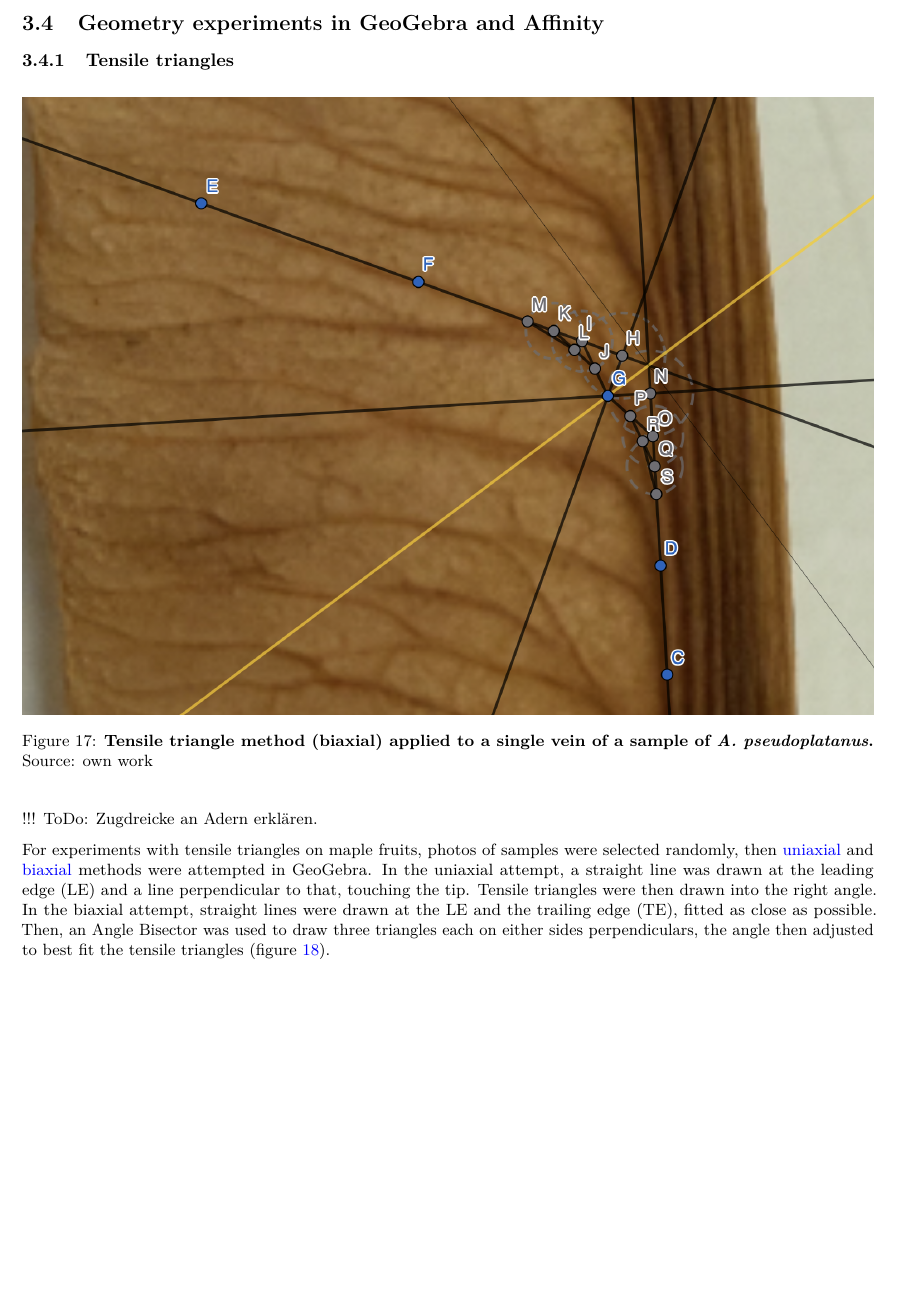
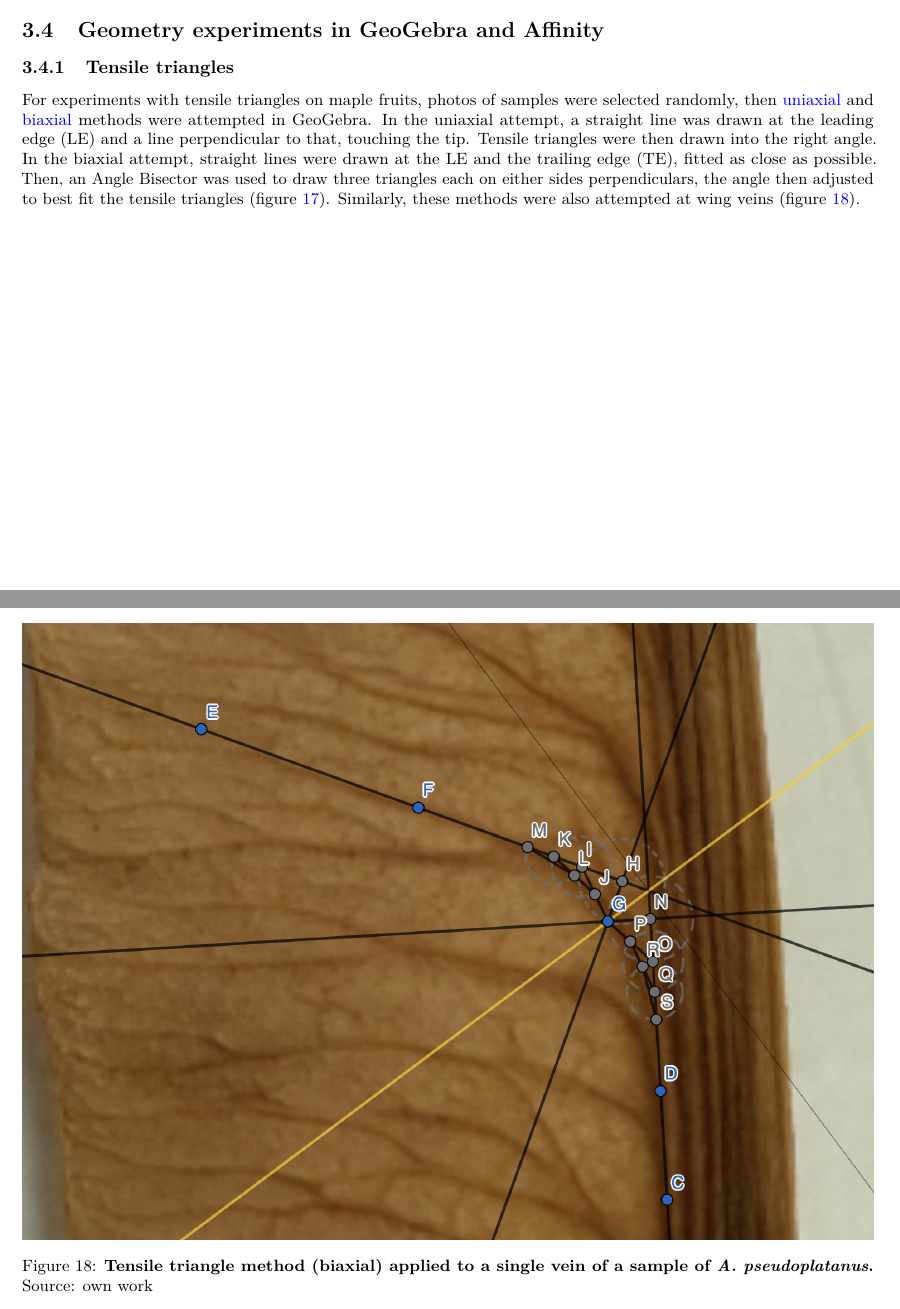
Before and after one commit to florianmischke/shape-optimisation-of-samaras, an R Markdown document (bachelorarbeit-florian-mischke.Rmd): part of page 17 of 25 before the commit and two parts of pages 16 and 18 of 25 after it, the two joined at a grey line, cut so that both start at the same text, the shorter picture padded with empty space. Rendered offline with R 4.5, knitr and Pandoc, then LaTeX, with nearby package versions; some code elsewhere in the file could not run offline.

Commit message:
Update bachelorarbeit-florian-mischke.Rmd

````diff
--- a/bachelorarbeit-florian-mischke.Rmd
+++ b/bachelorarbeit-florian-mischke.Rmd
@@ -477,18 +477,16 @@ HA: difference between the two groups.
 
 ### Tensile triangles
 
+For experiments with tensile triangles on maple fruits, photos of samples were selected randomly, then [uniaxial](#uniaxial-loading) and [biaxial](#biaxial-loading) methods were attempted in GeoGebra.
+In the uniaxial attempt, a straight line was drawn at the \ac{le} and a line perpendicular to that, touching the tip. Tensile triangles were then drawn into the right angle.
+In the biaxial attempt, straight lines were drawn at the \ac{le} and the \ac{te}, fitted as close as possible. Then, an Angle Bisector was used to draw three triangles each on either sides perpendiculars, the angle then adjusted to best fit the tensile triangles (figure \ref{fig:mattheck1}). Similarly, these methods were also attempted at wing veins (figure \ref{fig:mattheck_vein}).
+
+```{r mattheck1, echo=FALSE, out.width="100%", fig.align = "center", fig.show='hold', fig.cap="\\textbf{Tensile triangle method (biaxial) applied to wing tip of a sample of \\textit{A. platanoides}.} Source: own work"}
+knitr::include_graphics("img/mattheck/A platanoides Mattheck 1.png")
+```
+
 ```{r mattheck_vein, echo=FALSE, out.width="100%", fig.align = "center", fig.show='hold', fig.cap="\\textbf{Tensile triangle method (biaxial) applied to a single vein of a sample of \\textit{A. pseudoplatanus}.} Source: own work"}
 knitr::include_graphics("img/mattheck/A pseudoplatanus Mattheck vein.png")
-```
-
-!!! ToDo: Zugdreicke an Adern erklären.
-
-For experiments with tensile triangles on maple fruits, photos of samples were selected randomly, then [uniaxial](#uniaxial-loading) and [biaxial](#biaxial-loading) methods were attempted in GeoGebra.
-In the uniaxial attempt, a straight line was drawn at the \ac{le} and a line perpendicular to that, touching the tip. Tensile triangles were then drawn into the right angle.
-In the biaxial attempt, straight lines were drawn at the \ac{le} and the \ac{te}, fitted as close as possible. Then, an Angle Bisector was used to draw three triangles each on either sides perpendiculars, the angle then adjusted to best fit the tensile triangles (figure \ref{fig:mattheck1}).
-
-```{r mattheck1, echo=FALSE, out.width="100%", fig.align = "center", fig.show='hold', fig.cap="\\textbf{Tensile triangle method (biaxial) applied to wing tip of a sample of \\textit{A. platanoides}.} Source: own work"}
-knitr::include_graphics("img/mattheck/A platanoides Mattheck 1.png")
 ```
 
 ### Bézier curves
````
